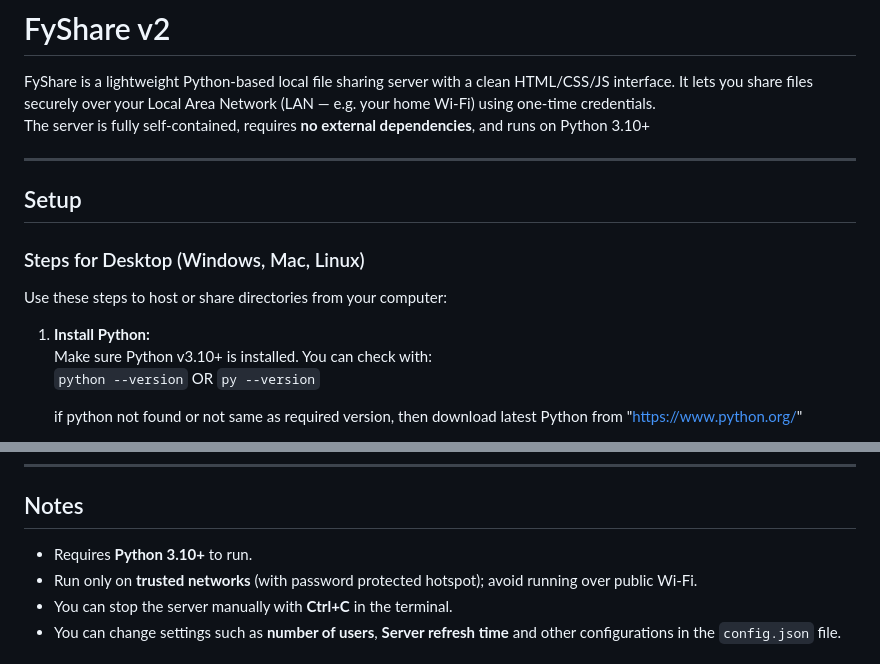
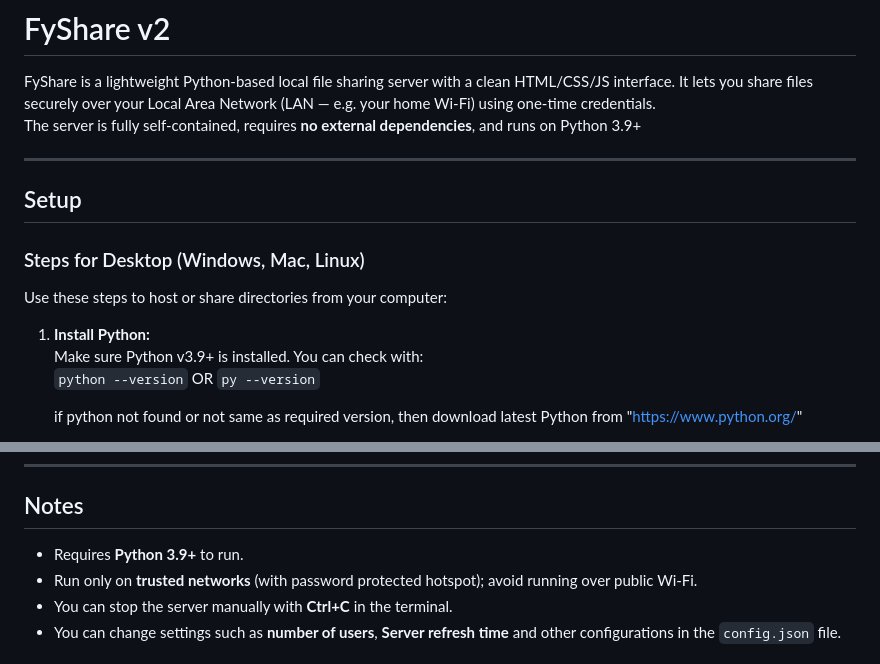
Before and after one commit to chetan0121/Fyshare, a Markdown page: README.md, 2 parts joined by grey strips. Drawn GitHub-style.

Commit message:
Change Python version requirement to 3.9+
Updated Python version requirement from 3.10+ to 3.9+ in README.

```diff
--- a/README.md
+++ b/README.md
@@ -1,7 +1,7 @@
 # FyShare v2
 
 FyShare is a lightweight Python-based local file sharing server with a clean HTML/CSS/JS interface. It lets you share files securely over your Local Area Network (LAN — e.g. your home Wi-Fi) using one-time credentials.
-The server is fully self-contained, requires **no external dependencies**, and runs on Python 3.10+
+The server is fully self-contained, requires **no external dependencies**, and runs on Python 3.9+
 
 ---
 
@@ -11,7 +11,7 @@ The server is fully self-contained, requires **no external dependencies**, and r
 Use these steps to host or share directories from your computer:
 
 1. **Install Python:**
-   Make sure Python v3.10+ is installed. You can check with:
+   Make sure Python v3.9+ is installed. You can check with:
    `python --version` OR `py --version`
 
    if python not found or not same as required version, then download latest Python from
@@ -82,7 +82,7 @@ Use these steps to host or share files directly from your Android device:
 
 ## Notes
 
-- Requires **Python 3.10+** to run.
+- Requires **Python 3.9+** to run.
 - Run only on **trusted networks** (with password protected hotspot); avoid running over public Wi-Fi.
 - You can stop the server manually with **Ctrl+C** in the terminal.
 - You can change settings such as **number of users**, **Server refresh time** and other configurations in the `config.json` file.
```
